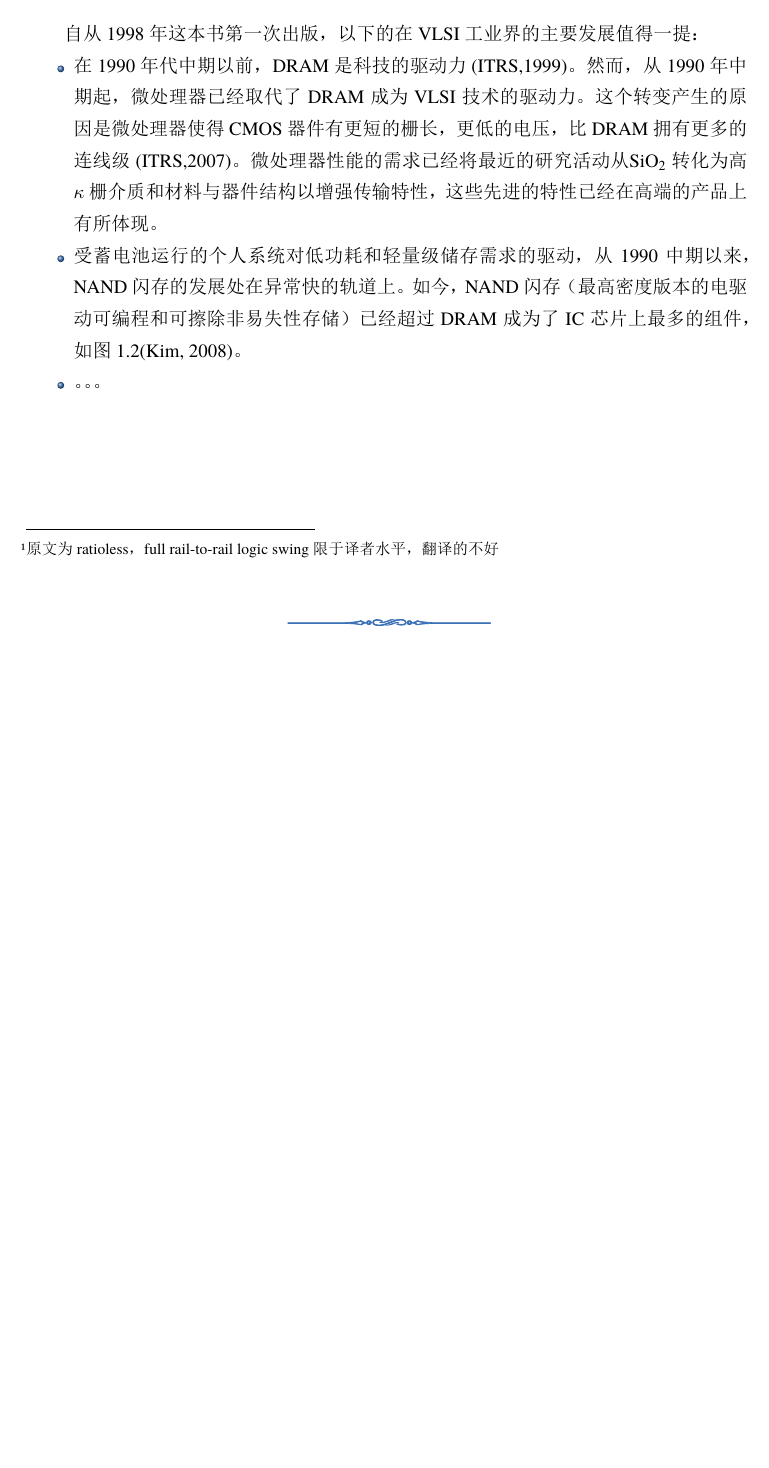
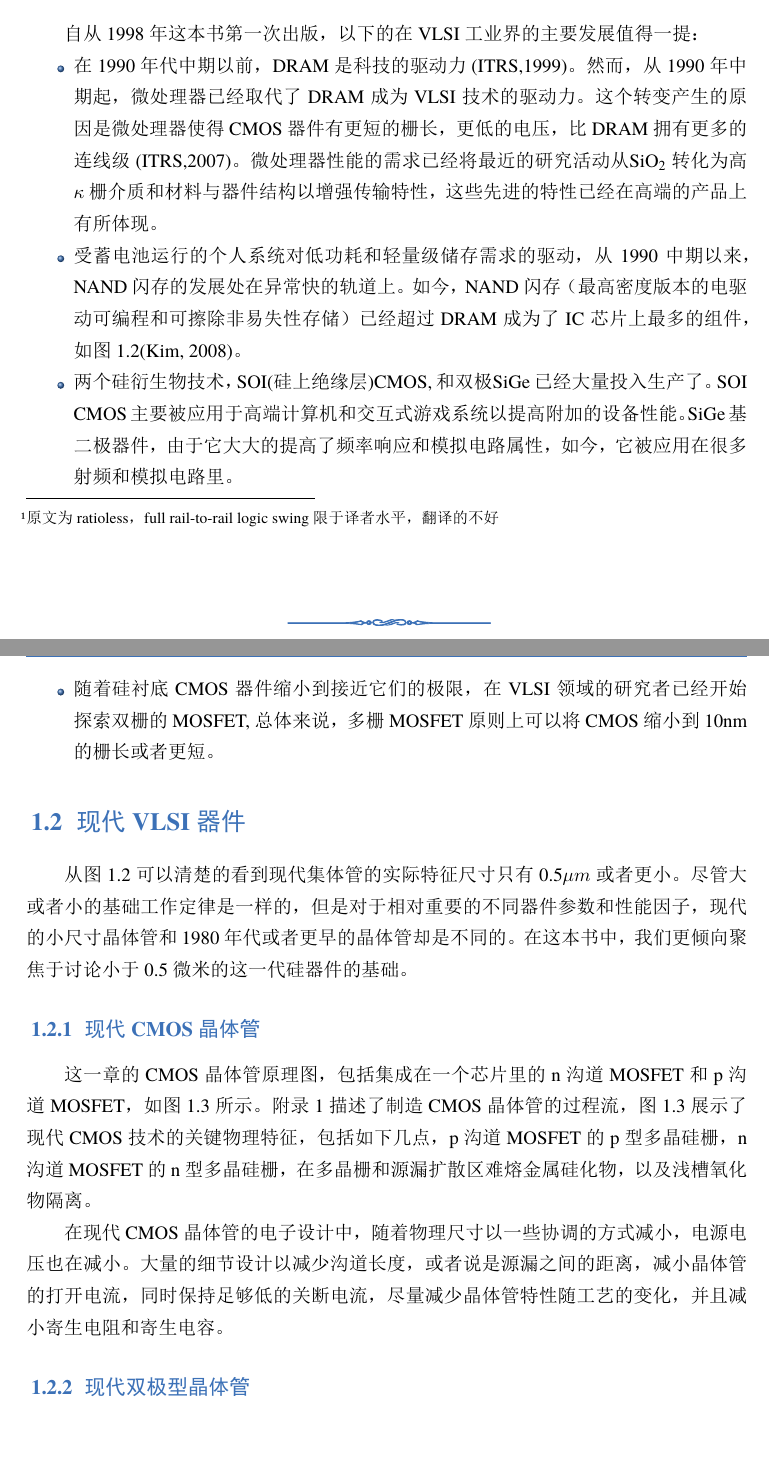
Before and after one commit to zhengbohang/book_translate, a LaTeX book (eletest.tex): part of page 6 of 6 before the commit and two parts of pages 6 and 7 of 7 after it, the two joined at a grey line, cut so that both start at the same text, the shorter picture padded with empty space. The pictures show the PDF file eletest.pdf that the author committed with the source.

Commit message:
add some

```diff
--- a/eletest.tex
+++ b/eletest.tex
@@ -73,8 +73,49 @@
 
 	\item 受蓄电池运行的个人系统对低功耗和轻量级储存需求的驱动，从1990中期以来，NAND闪存的发展处在异常快的轨道上。如今，NAND闪存（最高密度版本的电驱动可编程和可擦除非易失性存储）已经超过DRAM成为了IC芯片上最多的组件，如图1.2(Kim, 2008)。
 
-	\item 。。。
+	\item 两个硅衍生物技术，SOI(硅上绝缘层)CMOS,和双极\ce{SiGe}已经大量投入生产了。SOI CMOS主要被应用于高端计算机和交互式游戏系统以提高附加的设备性能。SiGe基二极器件，由于它大大的提高了频率响应和模拟电路属性，如今，它被应用在很多射频和模拟电路里。
+
+	\item 随着硅衬底CMOS器件缩小到接近它们的极限，在VLSI领域的研究者已经开始探索双栅的MOSFET,总体来说，多栅MOSFET原则上可以将CMOS缩小到10nm的栅长或者更短。
+
 \end{itemize}
+
+\section{现代VLSI器件}
+从图1.2可以清楚的看到现代集体管的实际特征尺寸只有0.5$\mu m$或者更小。尽管大或者小的基础工作定律是一样的，但是对于相对重要的不同器件参数和性能因子，现代的小尺寸晶体管和1980年代或者更早的晶体管却是不同的。在这本书中，我们更倾向聚焦于讨论小于0.5微米的这一代硅器件的基础。
+\subsection{现代CMOS晶体管}
+	这一章的CMOS晶体管原理图，包括集成在一个芯片里的n沟道MOSFET和p沟道MOSFET，如图1.3所示。
+%在此插入figure1.3
+附录1描述了制造CMOS晶体管的过程流，图1.3展示了现代CMOS技术的关键物理特征，包括如下几点，p沟道MOSFET的p型多晶硅栅，n沟道MOSFET的n型多晶硅栅，在多晶栅和源漏扩散区难熔金属硅化物，以及浅槽氧化物隔离。
+
+在现代CMOS晶体管的电子设计中，随着物理尺寸以一些协调的方式减小，电源电压也在减小。大量的细节设计以减少沟道长度，或者说是源漏之间的距离，减小晶体管的打开电流，同时保持足够低的关断电流，尽量减少晶体管特性随工艺的变化，并且减小寄生电阻和寄生电容。
+
+\subsection{现代双极型晶体管}
+
+
+
+
+
+
+
+
+
+
+
+
+
+
+
+
+
+
+
+
+
+
+
+
+
+
+
 
 
 \end{document}
```
Also changed, not shown: eletest.pdf.
